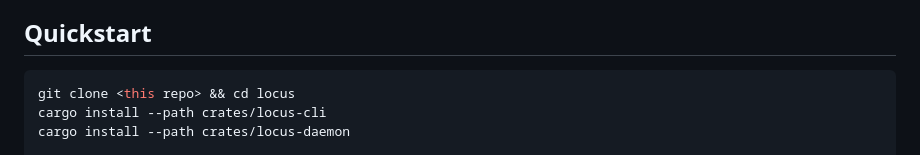
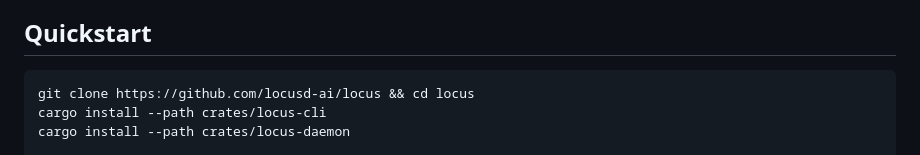
Before and after one commit to locusd-ai/locus, a Markdown page: README.md, the part around the change. GitHub-like rendering.

Commit message:
docs: point quickstart at published repo

````diff
--- a/README.md
+++ b/README.md
@@ -53,7 +53,7 @@ Agents stop re-discovering your codebase every session: queries return labeled p
 ## Quickstart
 
 ```sh
-git clone <this repo> && cd locus
+git clone https://github.com/locusd-ai/locus && cd locus
 cargo install --path crates/locus-cli
 cargo install --path crates/locus-daemon
 
````
